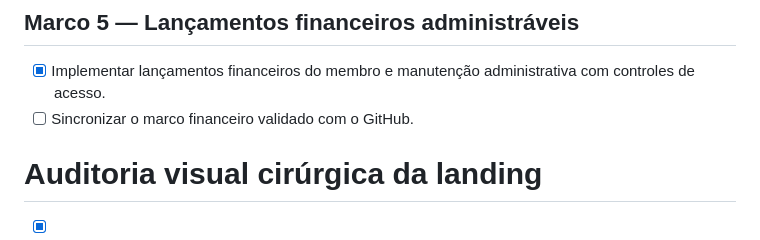
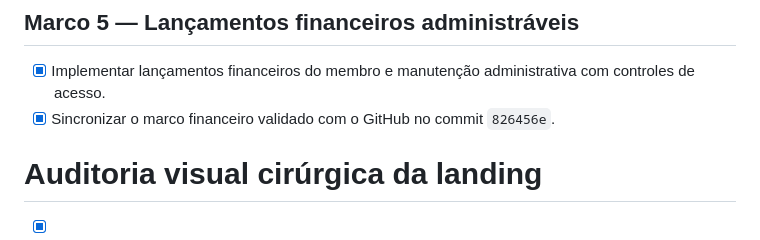
Before and after one commit to sistemacodigolucrativo/pagina-lucrativa-consolidada, a Markdown page: todo.md, the part around the change. Drawn GitHub-style.

Commit message:
docs: registrar sincronizacao do marco financeiro

```diff
--- a/todo.md
+++ b/todo.md
@@ -183,7 +183,7 @@
 ## Marco 5 — Lançamentos financeiros administráveis
 
 - [x] Implementar lançamentos financeiros do membro e manutenção administrativa com controles de acesso.
-- [ ] Sincronizar o marco financeiro validado com o GitHub.
+- [x] Sincronizar o marco financeiro validado com o GitHub no commit `826456e`.
 
 # Auditoria visual cirúrgica da landing
 
```
